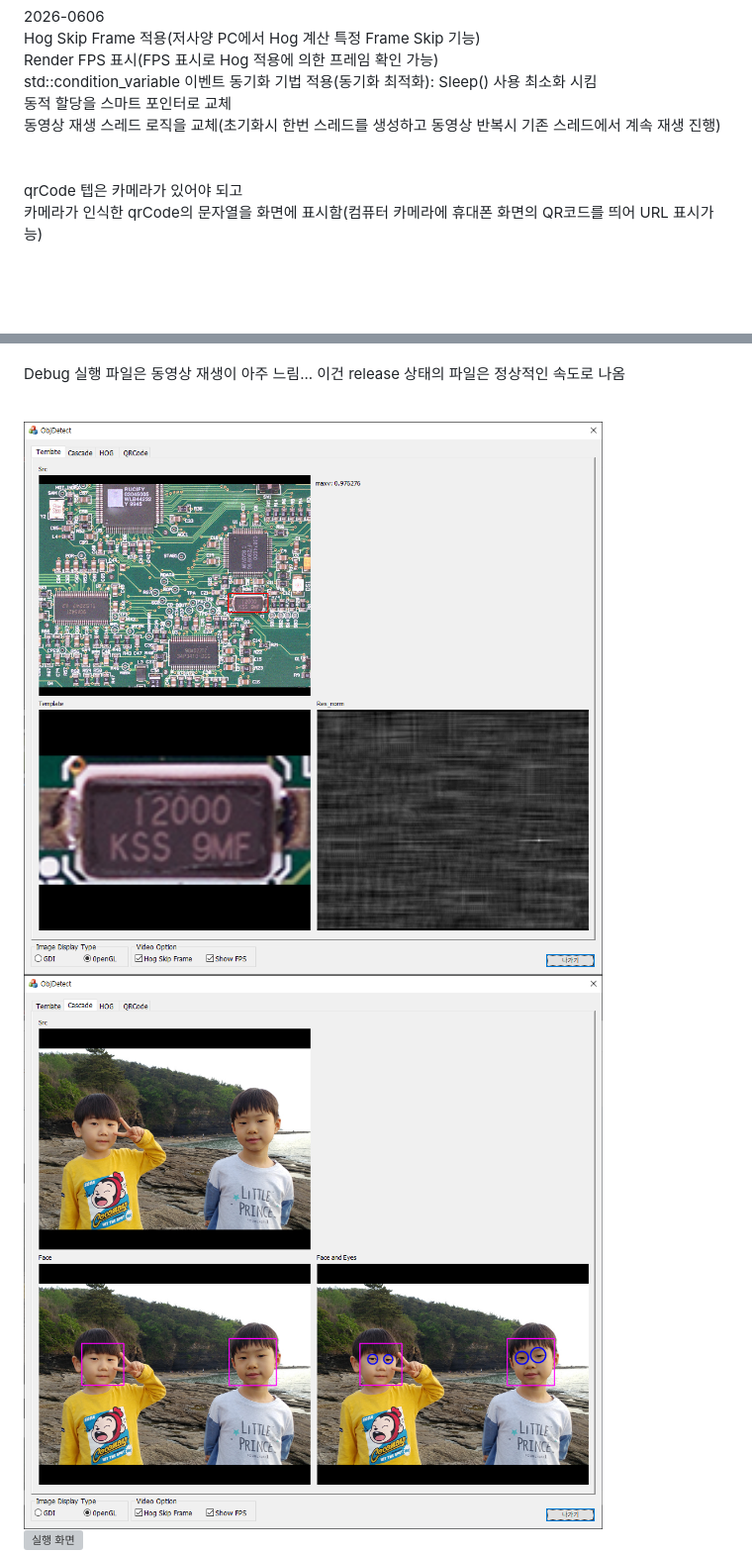
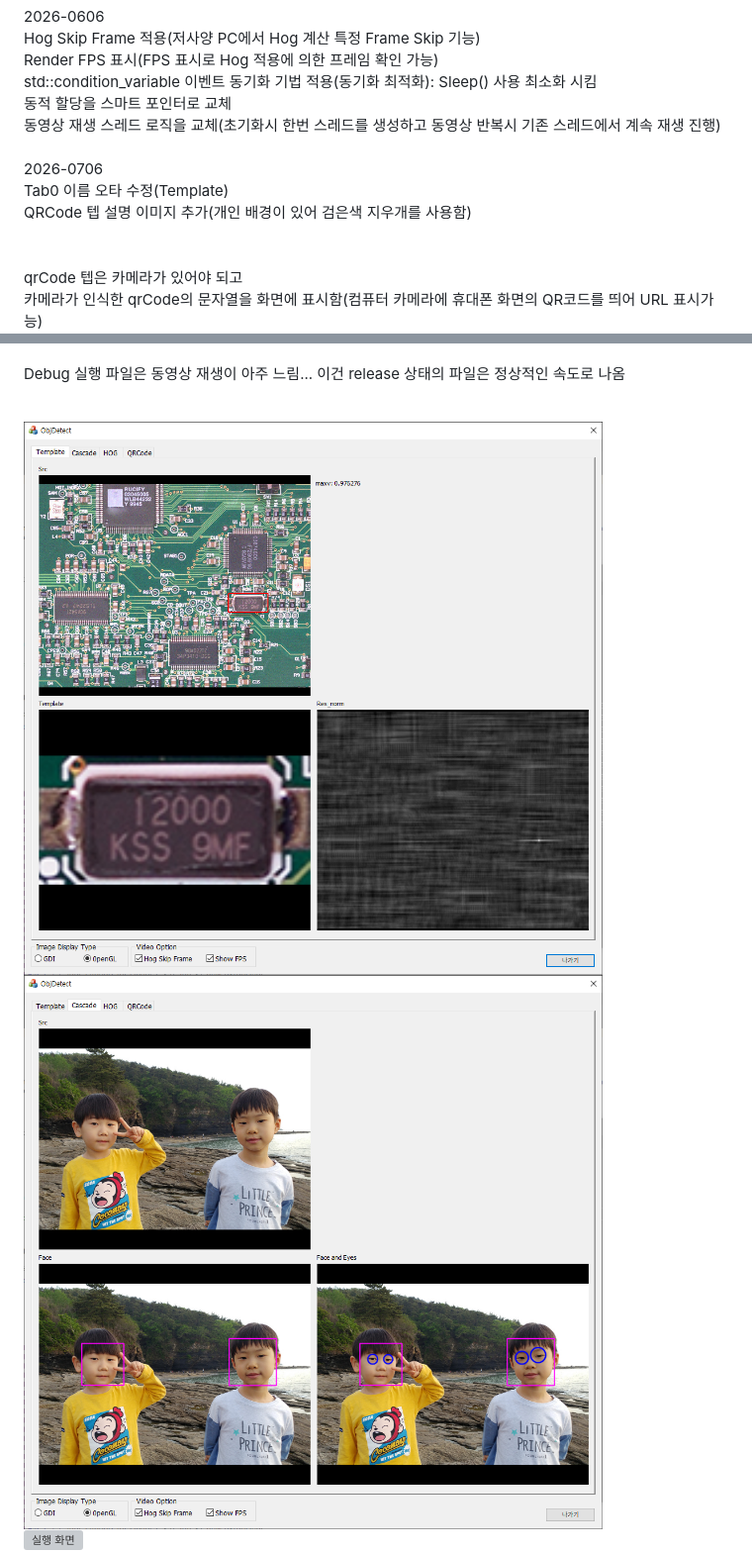
Before and after one commit to HyoseokChoi6633/GilbutOpenCV4_Chapter13, a Markdown page: README.md, 2 parts joined by grey strips. Shown: that part at 99% size. Rendered like a GitHub page; pictures changed too: images/screenshoot1.png, images/screenshoot2.png; blank space fills up the shorter version; grey boxes are pictures that could not be loaded.

```diff
--- a/README.md
+++ b/README.md
@@ -34,6 +34,10 @@ std::condition_variable 이벤트 동기화 기법 적용(동기화 최적화):
 동적 할당을 스마트 포인터로 교체<br>
 동영상 재생 스레드 로직을 교체(초기화시 한번 스레드를 생성하고 동영상 반복시 기존 스레드에서 계속 재생 진행)<br>
 <br>
+2026-0706<br>
+Tab0 이름 오타 수정(Template)<br>
+QRCode 텝 설명 이미지 추가(개인 배경이 있어 검은색 지우개를 사용함)<br>
+<br>
 <br>
 qrCode 텝은 카메라가 있어야 되고<br>
 카메라가 인식한 qrCode의 문자열을 화면에 표시함(컴퓨터 카메라에 휴대폰 화면의 QR코드를 띄어 URL 표시가능)<br>
```
Also changed, not shown: other parts of README.md (+2 -1 lines), 6 other files.
